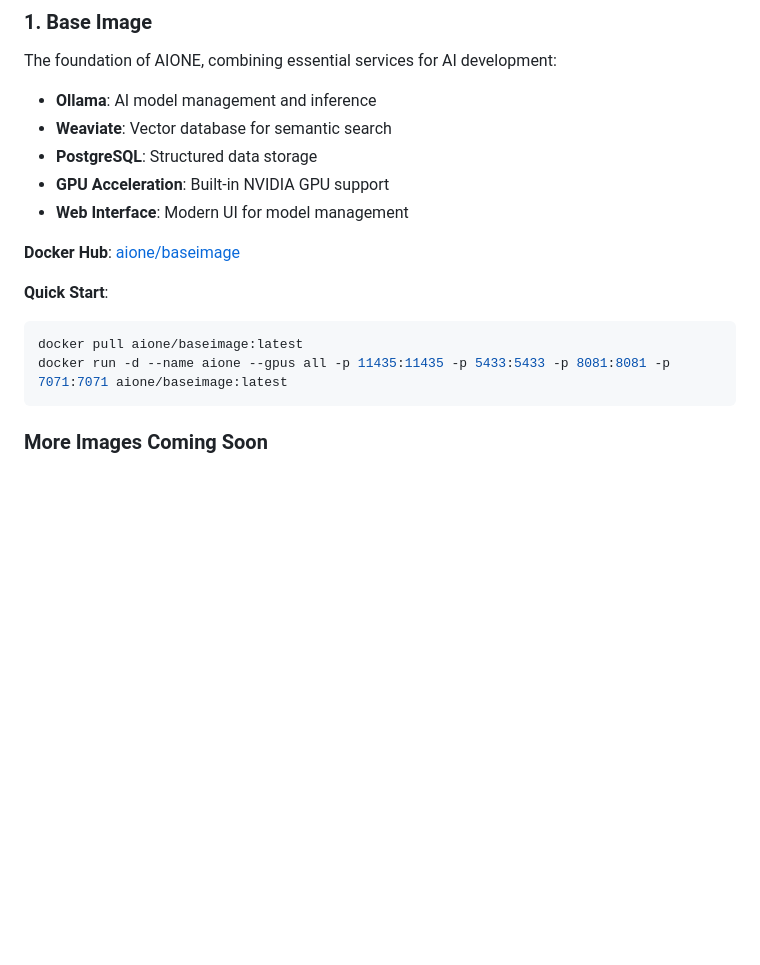
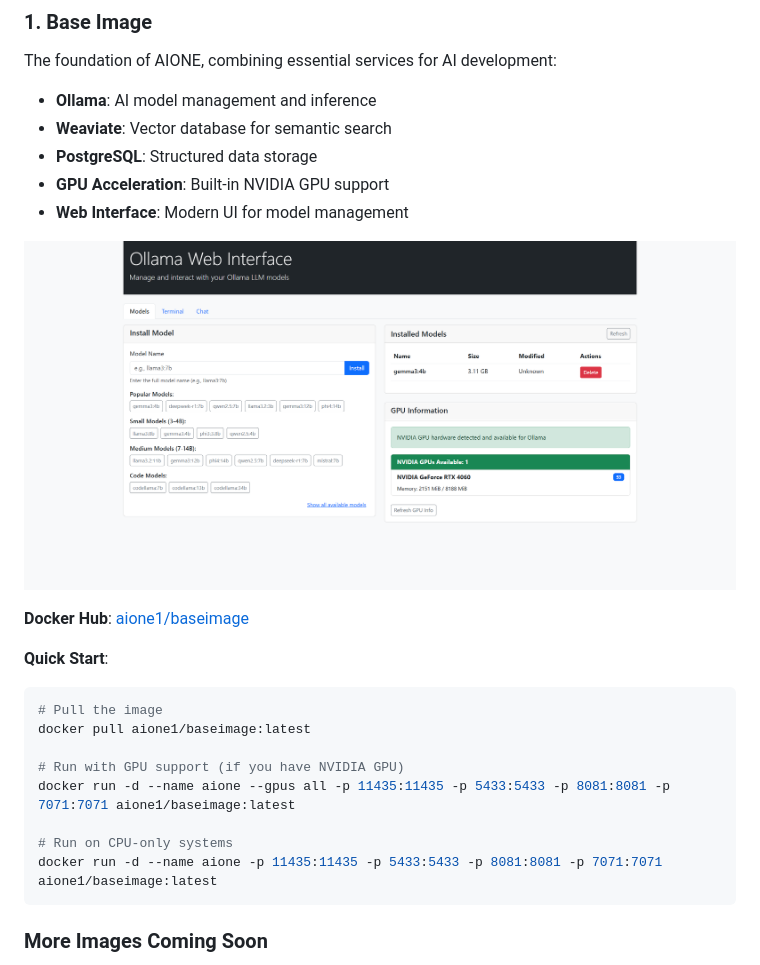
Before and after one commit to fionatony/aione, a Markdown page: README.md, the part around the change. GitHub-like rendering; pictures changed too: baseimage/images/models_tab.png; blank space fills up the shorter version.

````diff
--- a/README.md
+++ b/README.md
@@ -17,12 +17,20 @@ The foundation of AIONE, combining essential services for AI development:
 - **GPU Acceleration**: Built-in NVIDIA GPU support
 - **Web Interface**: Modern UI for model management
 
-**Docker Hub**: [aione/baseimage](https://hub.docker.com/r/aione/baseimage)
+![Models Management Interface](baseimage/images/models_tab.png)
+
+**Docker Hub**: [aione1/baseimage](https://hub.docker.com/r/aione1/baseimage)
 
 **Quick Start**:
 ```bash
-docker pull aione/baseimage:latest
-docker run -d --name aione --gpus all -p 11435:11435 -p 5433:5433 -p 8081:8081 -p 7071:7071 aione/baseimage:latest
+# Pull the image
+docker pull aione1/baseimage:latest
+
+# Run with GPU support (if you have NVIDIA GPU)
+docker run -d --name aione --gpus all -p 11435:11435 -p 5433:5433 -p 8081:8081 -p 7071:7071 aione1/baseimage:latest
+
+# Run on CPU-only systems
+docker run -d --name aione -p 11435:11435 -p 5433:5433 -p 8081:8081 -p 7071:7071 aione1/baseimage:latest
 ```
 
 ### More Images Coming Soon
````
